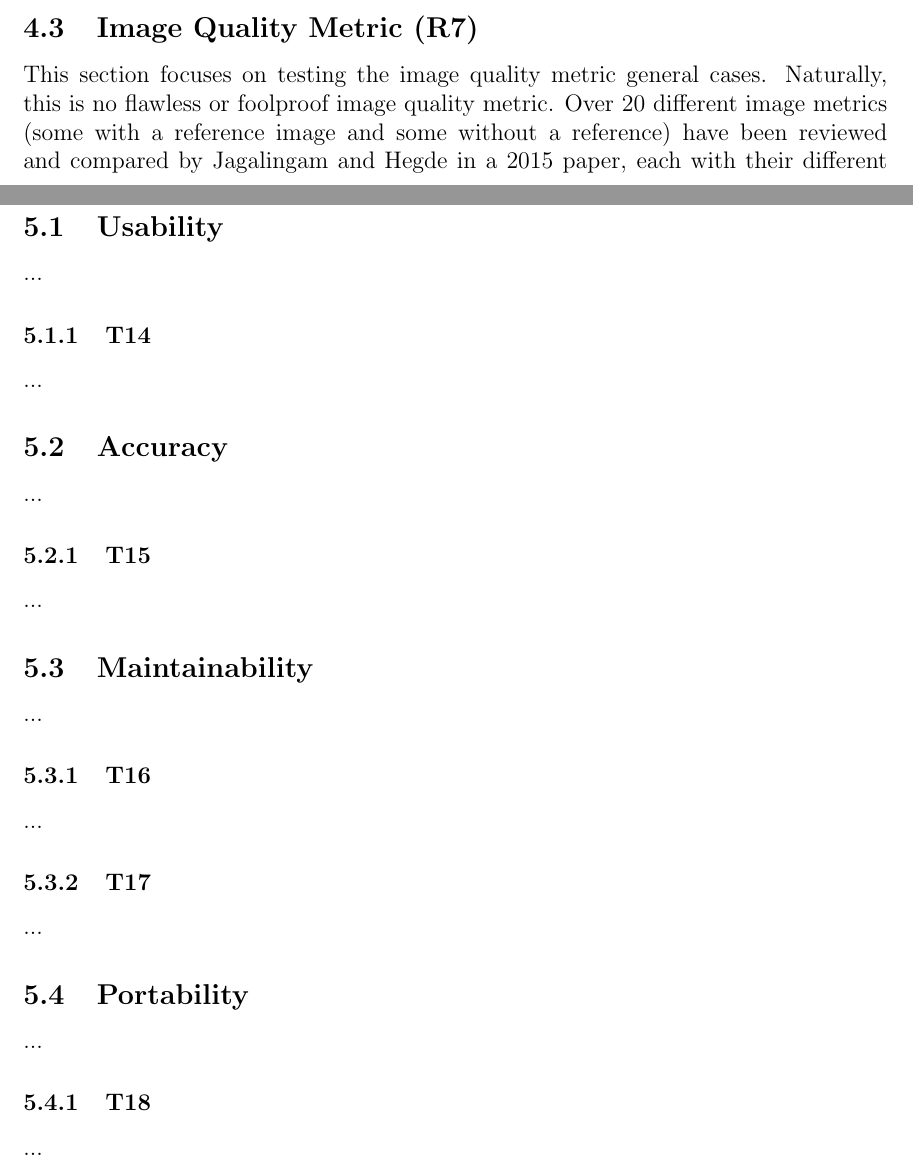
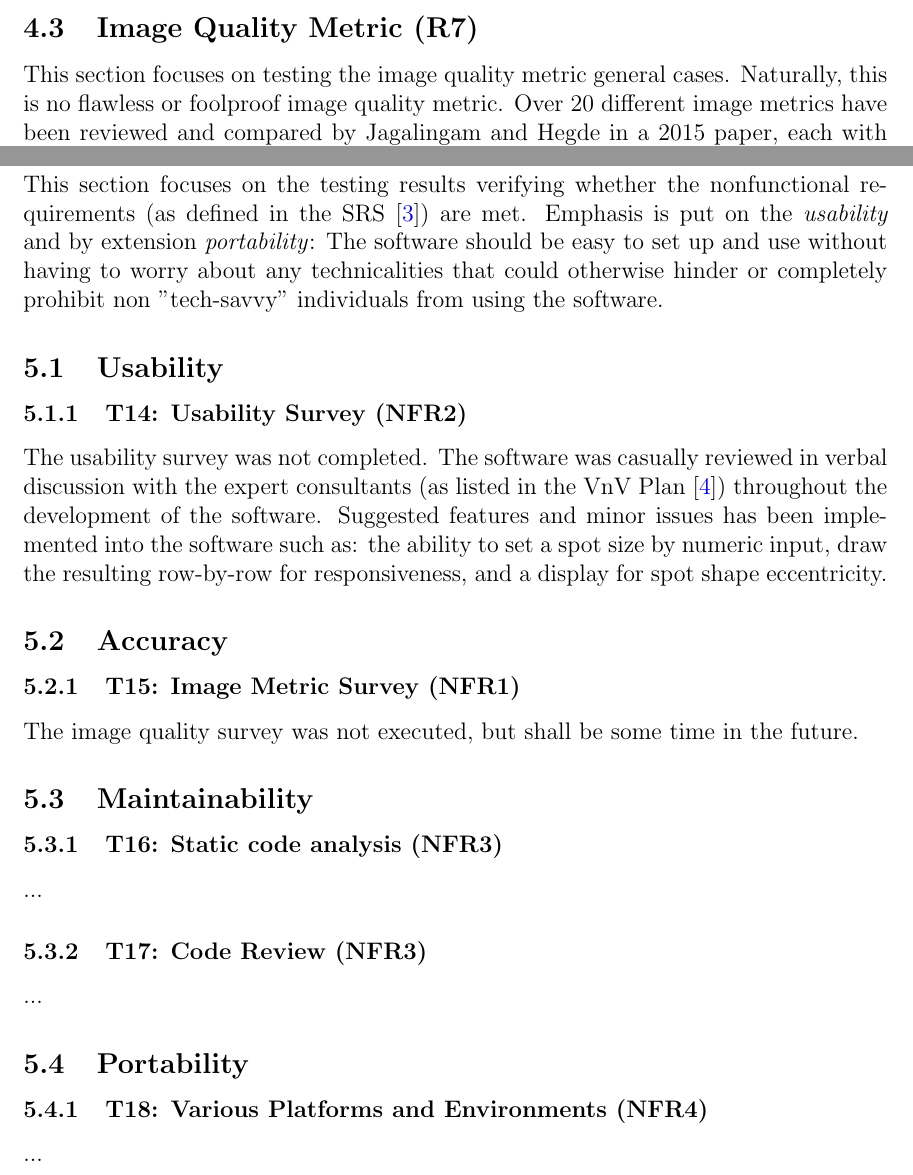
Before and after one commit to joedf/CAS741_w23, a LaTeX document (docs/VnVReport/VnVReport.tex): two parts of pages 12 and 17 of 20, joined at a grey line, cut so that both start at the same text. Compiled offline with pdfLaTeX.

Commit message:
vnvreport: continuing NFR section

```diff
--- a/docs/VnVReport/VnVReport.tex
+++ b/docs/VnVReport/VnVReport.tex
@@ -216,8 +216,7 @@ The test was passed as shown in figure \ref{fig_t9}.
 
 \subsection{Image Quality Metric (R7)}
 This section focuses on testing the image quality metric general cases. Naturally,
-this is no flawless or foolproof image quality metric. Over 20 different image metrics
-(some with a reference image and some without a reference) have been
+this is no flawless or foolproof image quality metric. Over 20 different image metrics have been
 reviewed and compared by Jagalingam and Hegde in a 2015 paper,
 each with their different strengths and weaknesses \cite{JAGALINGAM2015133}.
 
@@ -290,28 +289,32 @@ The test was passed as shown in figure \ref{fig_t12}.
 \clearpage
 
 \section{Nonfunctional Requirements Evaluation}
-...
+This section focuses on the testing results verifying whether the nonfunctional requirements
+(as defined in the SRS \cite{SRS}) are met. Emphasis is put on the \textit{usability} and
+by extension \textit{portability}: The software should be easy to set up and use without
+having to worry about any technicalities that could otherwise hinder or completely
+prohibit non "tech-savvy" individuals from using the software.
 
 \subsection{Usability}
-...
-\subsubsection{T14}
-...
+\subsubsection{T14: Usability Survey (NFR2)}
+The usability survey was not completed. The software was casually reviewed in verbal discussion
+with the expert consultants (as listed in the VnV Plan \cite{VnV_plan})
+throughout the development of the software. Suggested features and minor issues has been
+implemented into the software such as: the ability to set a spot size by numeric input,
+draw the resulting row-by-row for responsiveness, and a display for spot shape eccentricity.
 
 \subsection{Accuracy}
-...
-\subsubsection{T15}
-...
+\subsubsection{T15: Image Metric Survey (NFR1)}
+The image quality survey was not executed, but shall be some time in the future.
 
 \subsection{Maintainability}
+\subsubsection{T16: Static code analysis (NFR3)}
 ...
-\subsubsection{T16}
-...
-\subsubsection{T17}
+\subsubsection{T17: Code Review (NFR3)}
 ...
 
 \subsection{Portability}
-...
-\subsubsection{T18}
+\subsubsection{T18: Various Platforms and Environments (NFR4)}
 ...
 
 \section{Comparison to Existing Implementation}
```
Also changed, not shown: docs/VnVReport/VnVReport.pdf.
